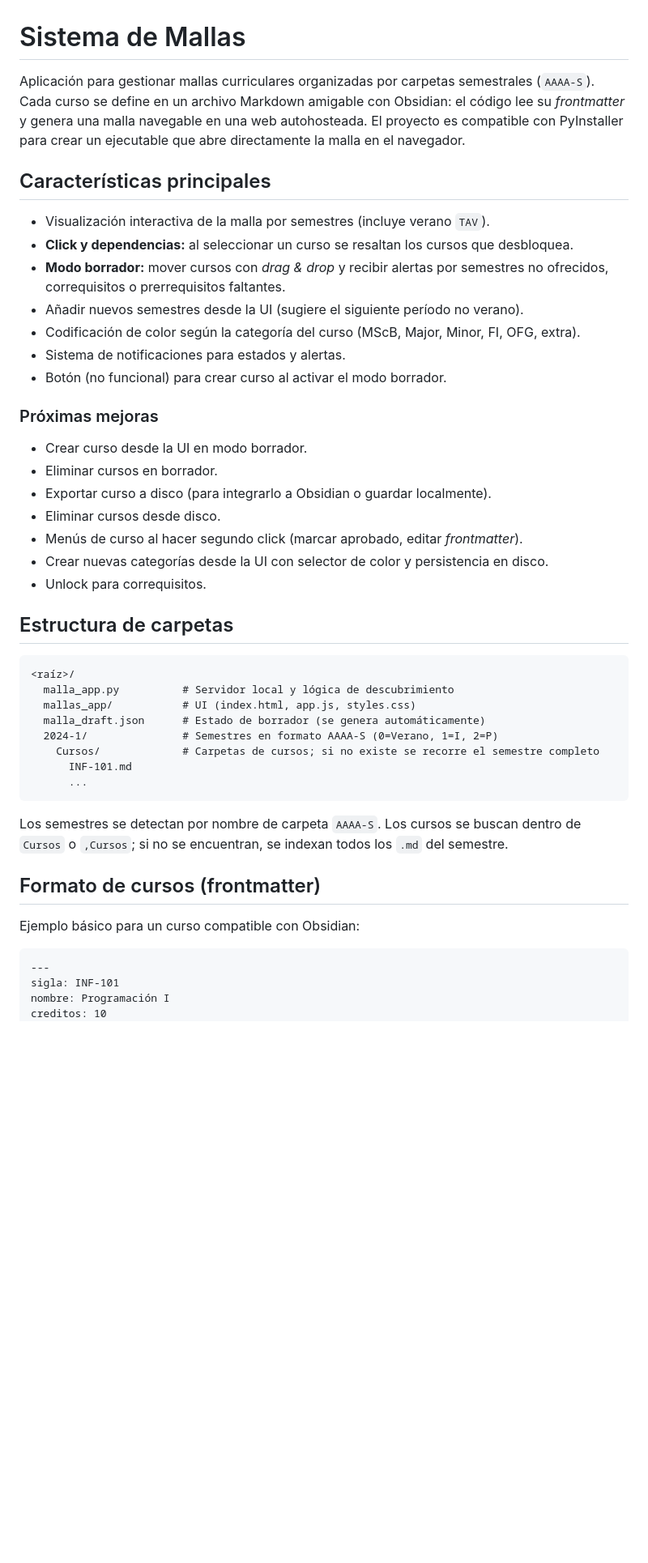
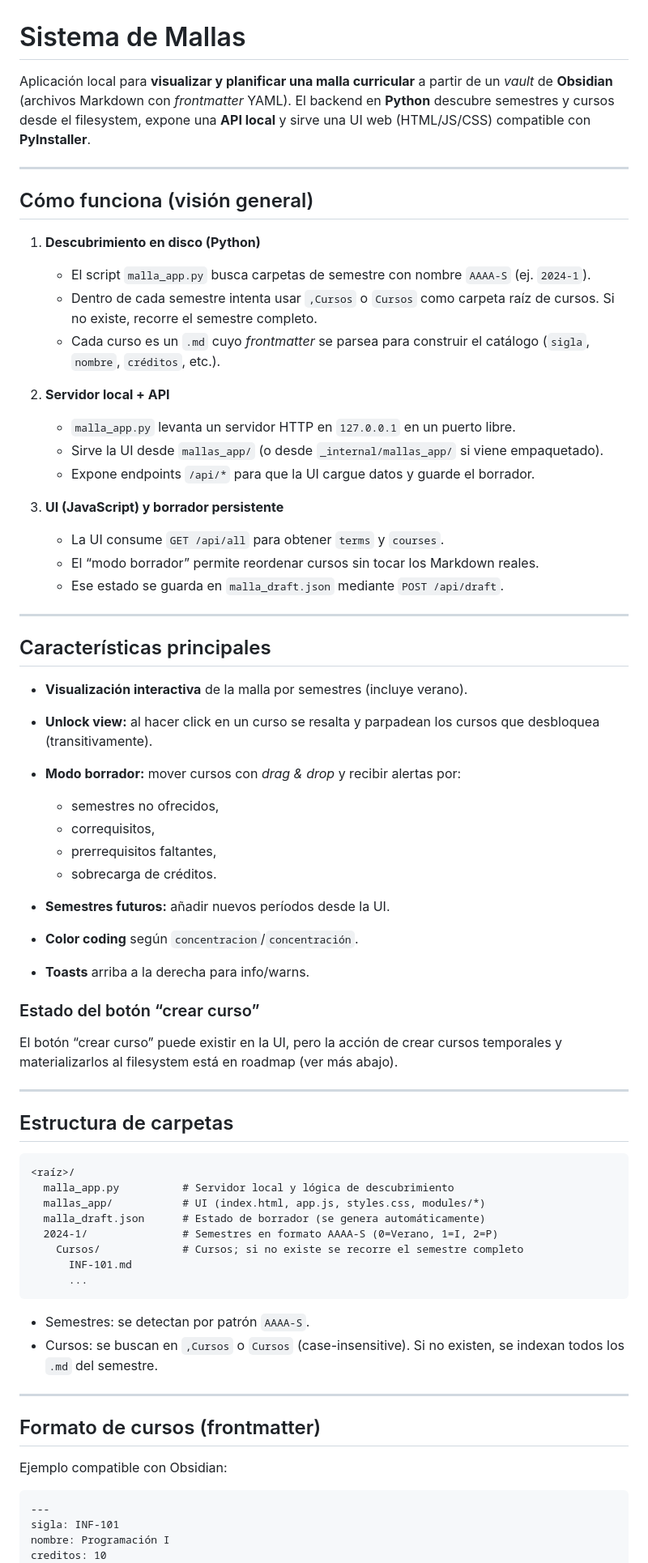
Before and after one commit to sebasaezz/mallatest, a Markdown page: README.md, the part around one of its changes. Shown at 81% size. GitHub-like rendering; blank space fills up the shorter version.

````diff
--- a/README.md
+++ b/README.md
@@ -1,45 +1,72 @@
 # Sistema de Mallas
 
-Aplicación para gestionar mallas curriculares organizadas por carpetas semestrales (`AAAA-S`). Cada curso se define en un archivo Markdown amigable con Obsidian: el código lee su _frontmatter_ y genera una malla navegable en una web autohosteada. El proyecto es compatible con PyInstaller para crear un ejecutable que abre directamente la malla en el navegador.
+Aplicación local para **visualizar y planificar una malla curricular** a partir de un *vault* de **Obsidian** (archivos Markdown con *frontmatter* YAML). El backend en **Python** descubre semestres y cursos desde el filesystem, expone una **API local** y sirve una UI web (HTML/JS/CSS) compatible con **PyInstaller**.
+
+---
+
+## Cómo funciona (visión general)
+
+1. **Descubrimiento en disco (Python)**
+
+   * El script `malla_app.py` busca carpetas de semestre con nombre `AAAA-S` (ej. `2024-1`).
+   * Dentro de cada semestre intenta usar `,Cursos` o `Cursos` como carpeta raíz de cursos. Si no existe, recorre el semestre completo.
+   * Cada curso es un `.md` cuyo *frontmatter* se parsea para construir el catálogo (`sigla`, `nombre`, `créditos`, etc.).
+
+2. **Servidor local + API**
+
+   * `malla_app.py` levanta un servidor HTTP en `127.0.0.1` en un puerto libre.
+   * Sirve la UI desde `mallas_app/` (o desde `_internal/mallas_app/` si viene empaquetado).
+   * Expone endpoints `/api/*` para que la UI cargue datos y guarde el borrador.
+
+3. **UI (JavaScript) y borrador persistente**
+
+   * La UI consume `GET /api/all` para obtener `terms` y `courses`.
+   * El “modo borrador” permite reordenar cursos sin tocar los Markdown reales.
+   * Ese estado se guarda en `malla_draft.json` mediante `POST /api/draft`.
+
+---
 
 ## Características principales
 
-- Visualización interactiva de la malla por semestres (incluye verano `TAV`).
-- **Click y dependencias:** al seleccionar un curso se resaltan los cursos que desbloquea.
-- **Modo borrador:** mover cursos con _drag & drop_ y recibir alertas por semestres no ofrecidos, correquisitos o prerrequisitos faltantes.
-- Añadir nuevos semestres desde la UI (sugiere el siguiente período no verano).
-- Codificación de color según la categoría del curso (MScB, Major, Minor, FI, OFG, extra).
-- Sistema de notificaciones para estados y alertas.
-- Botón (no funcional) para crear curso al activar el modo borrador.
+* **Visualización interactiva** de la malla por semestres (incluye verano).
+* **Unlock view:** al hacer click en un curso se resalta y parpadean los cursos que desbloquea (transitivamente).
+* **Modo borrador:** mover cursos con *drag & drop* y recibir alertas por:
 
-### Próximas mejoras
+  * semestres no ofrecidos,
+  * correquisitos,
+  * prerrequisitos faltantes,
+  * sobrecarga de créditos.
+* **Semestres futuros:** añadir nuevos períodos desde la UI.
+* **Color coding** según `concentracion`/`concentración`.
+* **Toasts** arriba a la derecha para info/warns.
 
-- Crear curso desde la UI en modo borrador.
-- Eliminar cursos en borrador.
-- Exportar curso a disco (para integrarlo a Obsidian o guardar localmente).
-- Eliminar cursos desde disco.
-- Menús de curso al hacer segundo click (marcar aprobado, editar _frontmatter_).
-- Crear nuevas categorías desde la UI con selector de color y persistencia en disco.
-- Unlock para correquisitos.
+### Estado del botón “crear curso”
+
+El botón “crear curso” puede existir en la UI, pero la acción de crear cursos temporales y materializarlos al filesystem está en roadmap (ver más abajo).
+
+---
 
 ## Estructura de carpetas
 
 ```
 <raíz>/
   malla_app.py          # Servidor local y lógica de descubrimiento
-  mallas_app/           # UI (index.html, app.js, styles.css)
+  mallas_app/           # UI (index.html, app.js, styles.css, modules/*)
   malla_draft.json      # Estado de borrador (se genera automáticamente)
   2024-1/               # Semestres en formato AAAA-S (0=Verano, 1=I, 2=P)
-    Cursos/             # Carpetas de cursos; si no existe se recorre el semestre completo
+    Cursos/             # Cursos; si no existe se recorre el semestre completo
       INF-101.md
       ...
 ```
 
-Los semestres se detectan por nombre de carpeta `AAAA-S`. Los cursos se buscan dentro de `Cursos` o `,Cursos`; si no se encuentran, se indexan todos los `.md` del semestre.
+* Semestres: se detectan por patrón `AAAA-S`.
+* Cursos: se buscan en `,Cursos` o `Cursos` (case-insensitive). Si no existen, se indexan todos los `.md` del semestre.
+
+---
 
 ## Formato de cursos (frontmatter)
 
-Ejemplo básico para un curso compatible con Obsidian:
+Ejemplo compatible con Obsidian:
 
 ```markdown
 ---
````
Also changed, not shown: other parts of README.md (+53 -25 lines).
